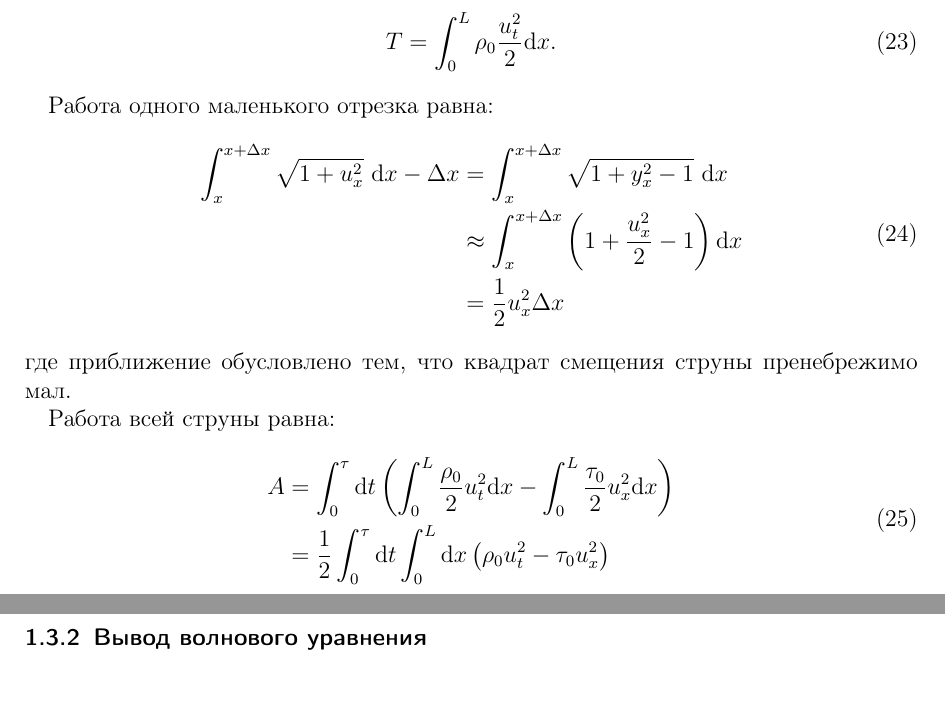
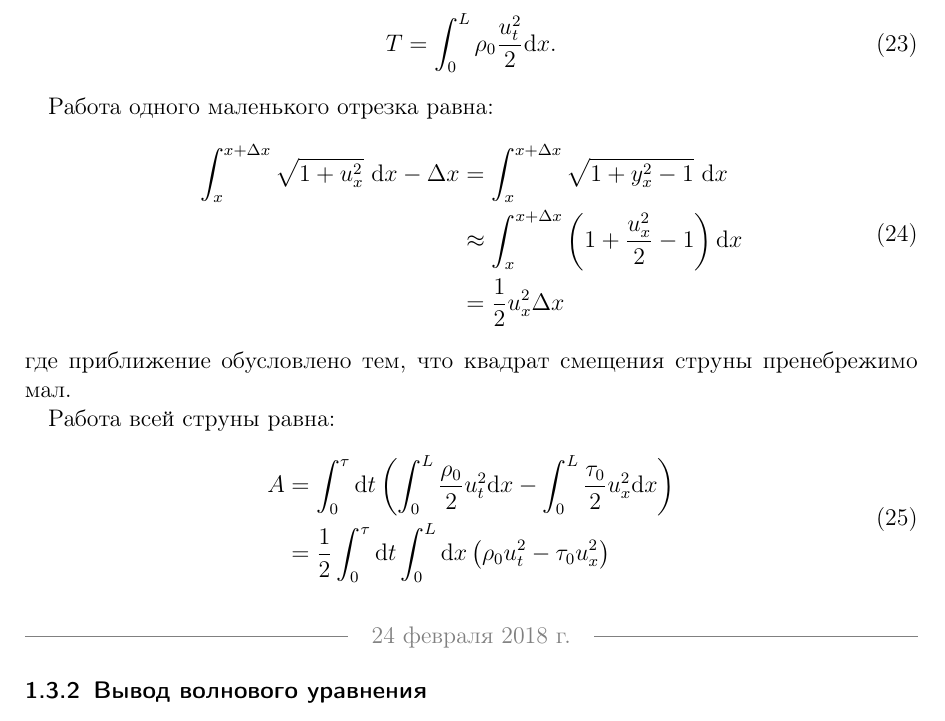
Before and after one commit to oevseev/mathphys, a LaTeX document (mathphys.tex, which reads local.tex, preamble.tex): two parts of pages 9 and 10 of 15 before the commit and part of page 9 of 14 after it, the two joined at a grey line, cut so that both start at the same text, the shorter picture padded with empty space. Compiled offline with pdfLaTeX.

Commit message:
Move definitions to their own preamble

```diff
--- /dev/null
+++ b/local.tex
@@ -0,0 +1 @@
+\DeclareMathOperator{\supp}{supp}
--- a/mathphys.tex
+++ b/mathphys.tex
@@ -8,6 +8,7 @@
 \usepackage[english,russian]{babel}
 
 \input{preamble}
+\input{local}
 
 \subject{Конспект лекций}
 \title{Уравнения математической физики}
@@ -23,6 +24,6 @@
   \tableofcontents
   \clearpage
 
-  \include{lectures/2018-02-17}
+  \include*{lectures/2018-02-17}
   \include*{lectures/2018-02-24}
 \end{document}
--- a/preamble.tex
+++ b/preamble.tex
@@ -1,10 +1,10 @@
 \usepackage[headsepline]{scrlayer-scrpage}
 
+\usepackage{letltxmacro}
 \usepackage{mathtools}
+\usepackage{newclude}
 \usepackage{physics}
-\usepackage{letltxmacro}
 \usepackage{xcolor}
-\usepackage{newclude}
 
 % Структурные дефайны
 \newtheorem{thm}{Теорема}
@@ -29,8 +29,13 @@
 \newtheorem{lem}{Лемма}
 \newtheorem*{lem*}{Лемма}
 
+\newtheoremstyle{problem}{}{}{}{}{\bfseries}{.}{.5em}{}
+\newtheorem{problem}{Задача}
+\newtheorem{problem*}{Задача}
+
 % Сброс нумерации теорем и следствий
 \makeatletter
+\@addtoreset{thm}{subsection}
 \@addtoreset{cor}{thm}
 \makeatother
 
@@ -47,12 +52,10 @@
 
 % shorthand for epsilon
 \newcommand{\eps}{\epsilon}
-\newcommand{\placeholder}[1]{{\color{gray}#1}}
-
 
 % Полезные определения
 \newcommand{\nil}{\mathbf{0}}
-\DeclareMathOperator{\supp}{supp}
+\newcommand{\placeholder}[1]{{\color{gray}#1}}
 
 % Стиль страницы
 \clearpairofpagestyles
```
